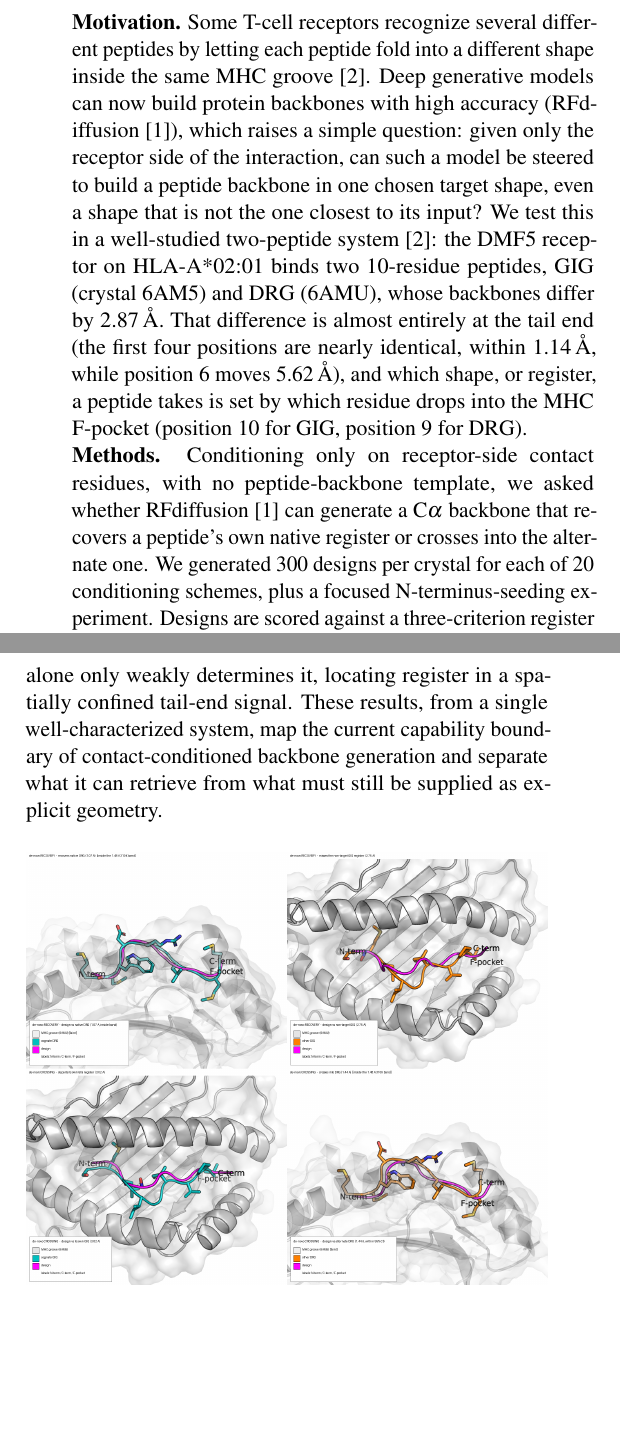
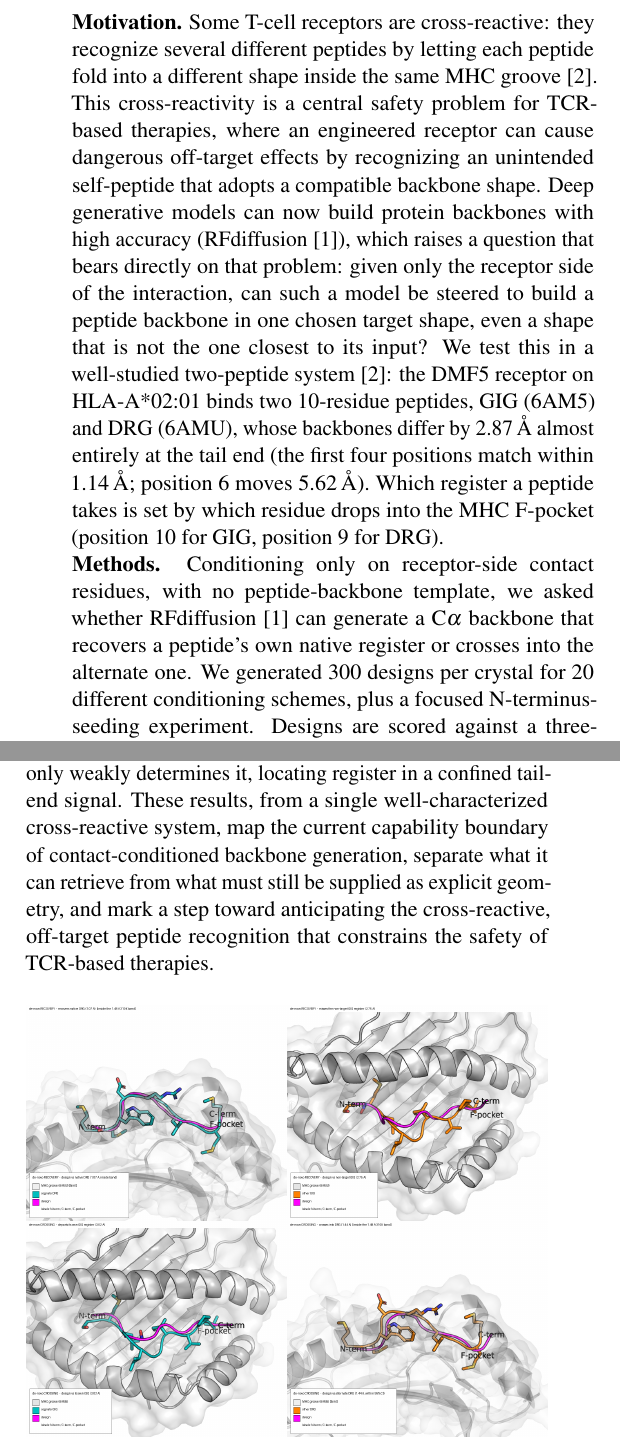
Before and after one commit to sermare/if-mhc, a LaTeX document (paper/iscb_onepager.tex): two parts of the columns of the page, joined at a grey line, cut so that both start at the same text, the shorter picture padded with empty space. Compiled offline with pdfLaTeX.

Commit message:
ISCB: add cross-reactivity/off-target (TCR-therapy safety) framing to motivation+conclusion
- Motivation now opens on cross-reactivity as a safety problem for TCR-based therapies
  (off-target self-peptide recognition); conclusion ties results back to anticipating it.
- 'per crystal for 20 different conditioning schemes' (dropped 'for each of').
- Tightened prose to hold one page; abstract updated to match (232 words).

Co-Authored-By: Claude Opus 4.8 (1M context) <noreply@anthropic.com>

```diff
--- a/paper/iscb_onepager.tex
+++ b/paper/iscb_onepager.tex
@@ -30,21 +30,22 @@
 ]
 
 \noindent\textbf{Motivation.}
-Some T-cell receptors recognize several different peptides by letting each peptide fold into a different
-shape inside the same MHC groove [2]. Deep generative models can now build protein backbones with high
-accuracy (RFdiffusion [1]), which raises a simple question: given only the receptor side of the
-interaction, can such a model be steered to build a peptide backbone in one chosen target shape, even a
-shape that is not the one closest to its input? We test this in a well-studied two-peptide system [2]: the
-DMF5 receptor on HLA-A*02:01 binds two 10-residue peptides, GIG
-(crystal 6AM5) and DRG (6AMU), whose backbones differ by 2.87\,\AA. That difference is almost entirely at
-the tail end (the first four positions are nearly identical, within 1.14\,\AA, while position 6 moves
-5.62\,\AA), and which shape, or register, a peptide takes is set by which residue drops into the MHC
+Some T-cell receptors are cross-reactive: they recognize several different peptides by letting each peptide
+fold into a different shape inside the same MHC groove [2]. This cross-reactivity is a central safety
+problem for TCR-based therapies, where an engineered receptor can cause dangerous off-target effects by
+recognizing an unintended self-peptide that adopts a compatible backbone shape. Deep generative models can
+now build protein backbones with high accuracy (RFdiffusion [1]), which raises a question that bears
+directly on that problem: given only the receptor side of the interaction, can such a model be steered to
+build a peptide backbone in one chosen target shape, even a shape that is not the one closest to its input? We test this in a well-studied two-peptide system [2]: the
+DMF5 receptor on HLA-A*02:01 binds two 10-residue peptides, GIG (6AM5) and DRG (6AMU), whose backbones
+differ by 2.87\,\AA{} almost entirely at the tail end (the first four positions match within 1.14\,\AA;
+position 6 moves 5.62\,\AA). Which register a peptide takes is set by which residue drops into the MHC
 F-pocket (position 10 for GIG, position 9 for DRG).
 
 \noindent\textbf{Methods.}
 Conditioning only on receptor-side contact residues, with no peptide-backbone template, we asked whether
 RFdiffusion [1] can generate a C$\alpha$ backbone that recovers a peptide's own native register or crosses
-into the alternate one. We generated 300 designs per crystal for each of 20 conditioning schemes, plus a
+into the alternate one. We generated 300 designs per crystal for 20 different conditioning schemes, plus a
 focused N-terminus-seeding experiment. Designs are scored against a three-criterion register test calibrated
 not to a single crystal but to \textbf{native molecular-dynamics ensembles} (Amber ff19SB, TIP3P,
 physiological \textbf{310\,K}, 50\,ns): C$\alpha$ proximity within a moving-block-bootstrap acceptance band
@@ -64,4 +57,0 @@ register on demand, monotonically with the number of templated residues (best 0.
-conditioning alone only weakly determines it, locating register in a spatially confined tail-end signal.
-These results, from a single well-characterized system, map the current capability boundary of
-contact-conditioned backbone generation and separate what it can retrieve from what must still be supplied
-as explicit geometry.
@@ -68,3 +63,9 @@ as explicit geometry.
+backbone geometry directly recovers register on demand (best 0.10\,\AA), whereas contact conditioning alone
+only weakly determines it, locating register in a confined tail-end signal.
+These results, from a single well-characterized cross-reactive system, map the current capability boundary
+of contact-conditioned backbone generation, separate what it can retrieve from what must still be supplied
+as explicit geometry, and mark a step toward anticipating the cross-reactive, off-target peptide
+recognition that constrains the safety of TCR-based therapies.
 
 \vspace{2pt}
 \begin{center}
```
Also changed, not shown: paper/iscb_abstract_250w.txt (+1 -1 lines), paper/iscb_onepager.pdf, paper/iscb_onepager.tex (12 more changed lines).
